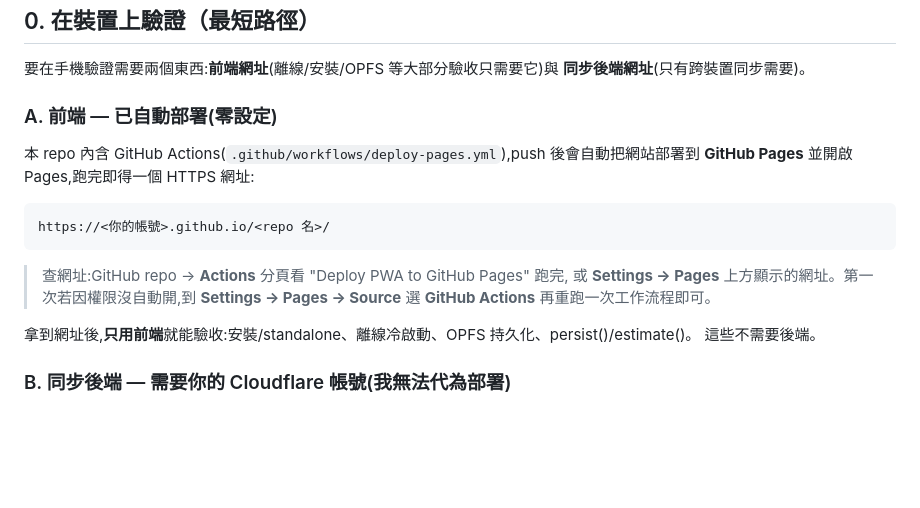
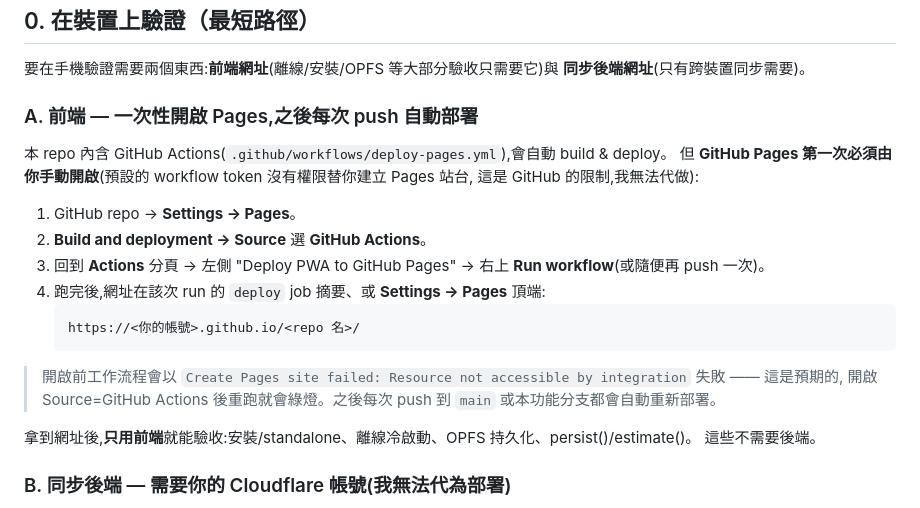
Before and after one commit to freejerry/PWA-MVP, a Markdown page: README.md, the part around the change. Rendered like a GitHub page; blank space fills up the shorter version.

Commit message:
README: document one-time GitHub Pages enablement (token cannot auto-create Pages site)

````diff
--- a/README.md
+++ b/README.md
@@ -24,17 +24,21 @@ append-only + tombstone，依 `id` 取聯集、`deleted` 勝出 → 天然無衝
 要在手機驗證需要兩個東西:**前端網址**(離線/安裝/OPFS 等大部分驗收只需要它)與
 **同步後端網址**(只有跨裝置同步需要)。
 
-### A. 前端 — 已自動部署(零設定)
-本 repo 內含 GitHub Actions(`.github/workflows/deploy-pages.yml`),push 後會自動把網站部署到
-**GitHub Pages** 並開啟 Pages,跑完即得一個 HTTPS 網址:
+### A. 前端 — 一次性開啟 Pages,之後每次 push 自動部署
+本 repo 內含 GitHub Actions(`.github/workflows/deploy-pages.yml`),會自動 build & deploy。
+但 **GitHub Pages 第一次必須由你手動開啟**(預設的 workflow token 沒有權限替你建立 Pages 站台,
+這是 GitHub 的限制,我無法代做):
 
-```
-https://<你的帳號>.github.io/<repo 名>/
-```
+1. GitHub repo → **Settings → Pages**。
+2. **Build and deployment → Source** 選 **GitHub Actions**。
+3. 回到 **Actions** 分頁 → 左側 "Deploy PWA to GitHub Pages" → 右上 **Run workflow**(或隨便再 push 一次)。
+4. 跑完後,網址在該次 run 的 `deploy` job 摘要、或 **Settings → Pages** 頂端:
+   ```
+   https://<你的帳號>.github.io/<repo 名>/
+   ```
 
-> 查網址:GitHub repo → **Actions** 分頁看 "Deploy PWA to GitHub Pages" 跑完,
-> 或 **Settings → Pages** 上方顯示的網址。第一次若因權限沒自動開,到
-> **Settings → Pages → Source** 選 **GitHub Actions** 再重跑一次工作流程即可。
+> 開啟前工作流程會以 `Create Pages site failed: Resource not accessible by integration` 失敗 —— 這是預期的,
+> 開啟 Source=GitHub Actions 後重跑就會綠燈。之後每次 push 到 `main` 或本功能分支都會自動重新部署。
 
 拿到網址後,**只用前端**就能驗收:安裝/standalone、離線冷啟動、OPFS 持久化、persist()/estimate()。
 這些不需要後端。
````
